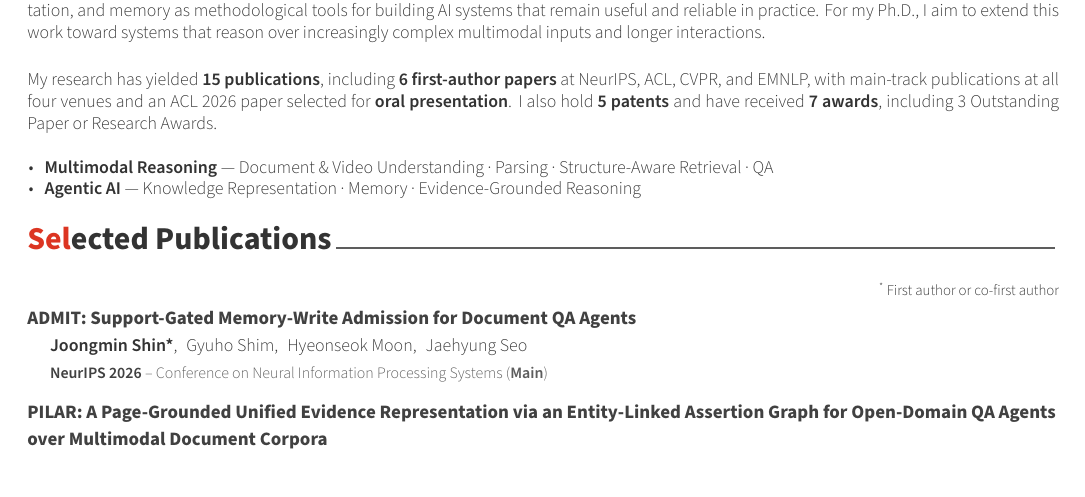
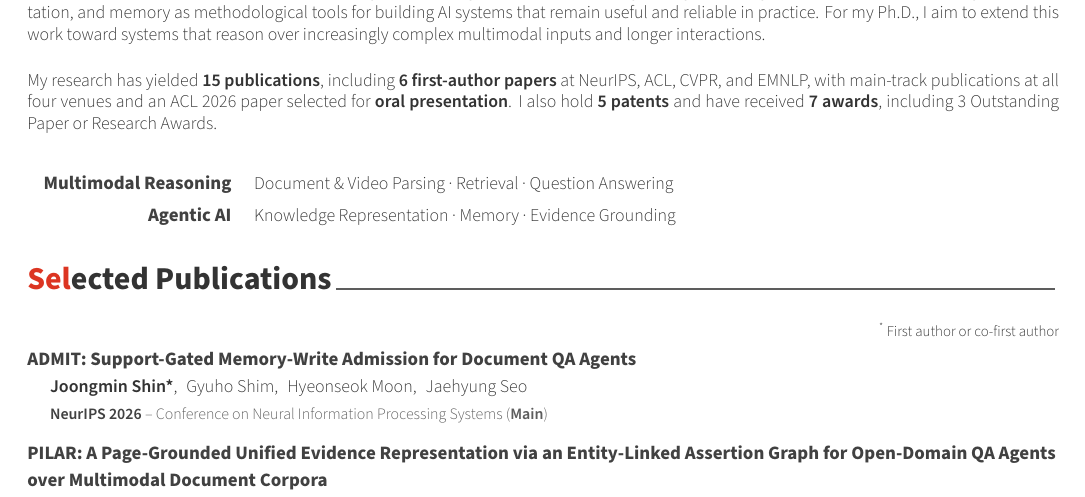
Before and after one commit to ShinJM-maker/ShinJM-maker.github.io, a LaTeX CV (_cv/cv.tex): part of page 1 of 5, cut so that both start at the same text. Compiled offline with XeLaTeX.

Commit message:
CV: align research areas in two columns with plain keywords
Co-Authored-By: Claude Opus 5.5 <noreply@anthropic.com>

```diff
--- a/_cv/cv.tex
+++ b/_cv/cv.tex
@@ -103,10 +103,13 @@ My training in parsing taught me to think structurally; my later work in human-i
 My research has yielded \textbf{15 publications}, including \textbf{6 first-author papers} at NeurIPS, ACL, CVPR, and EMNLP, with main-track publications at all four venues and an ACL 2026 paper selected for \textbf{oral presentation}. I also hold \textbf{5 patents} and have received \textbf{7 awards}, including 3 Outstanding Paper or Research Awards.
 \end{cvparagraph}
 
-\begin{cvbullets}
-  \item {\textbf{Multimodal Reasoning} --- Document \& Video Understanding \textperiodcentered{} Parsing \textperiodcentered{} Structure-Aware Retrieval \textperiodcentered{} QA}
-  \item {\textbf{Agentic AI} --- Knowledge Representation \textperiodcentered{} Memory \textperiodcentered{} Evidence-Grounded Reasoning}
-\end{cvbullets}
+\vspace{1mm}
+{\setlength\tabcolsep{0pt}\renewcommand{\arraystretch}{1.2}%
+\begin{tabular*}{\textwidth}{@{\extracolsep{0pt}} R{3.6cm} @{\hspace{4mm}} L{\textwidth-3.6cm-4mm}}
+  {\fontsize{9.5pt}{1em}\bodyfont\bfseries\color{darktext} Multimodal Reasoning} & {\fontsize{9pt}{1em}\bodyfontlight\color{text} Document \& Video Parsing \textperiodcentered{} Retrieval \textperiodcentered{} Question Answering} \\
+  {\fontsize{9.5pt}{1em}\bodyfont\bfseries\color{darktext} Agentic AI} & {\fontsize{9pt}{1em}\bodyfontlight\color{text} Knowledge Representation \textperiodcentered{} Memory \textperiodcentered{} Evidence Grounding} \\
+\end{tabular*}}\par
+\vspace{0.5mm}
 
 %-------------------------------------------------------------------------------
 \needspace{8\baselineskip}\cvsection{Selected Publications}
```
Also changed, not shown: CV/Curriculum_Vitae_Joongmin_Shin.pdf.
